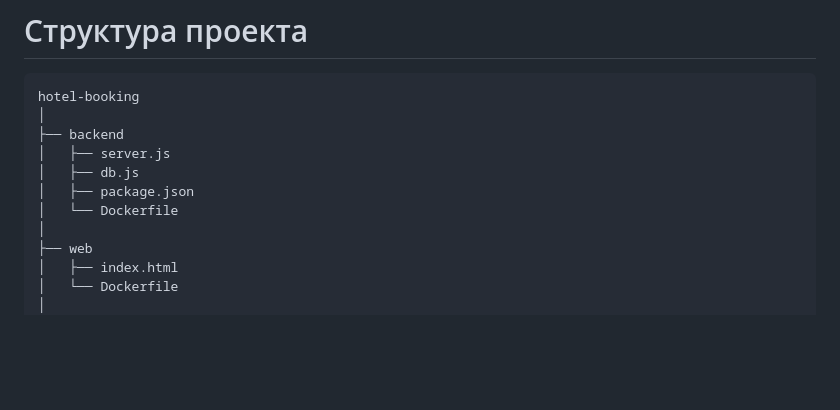
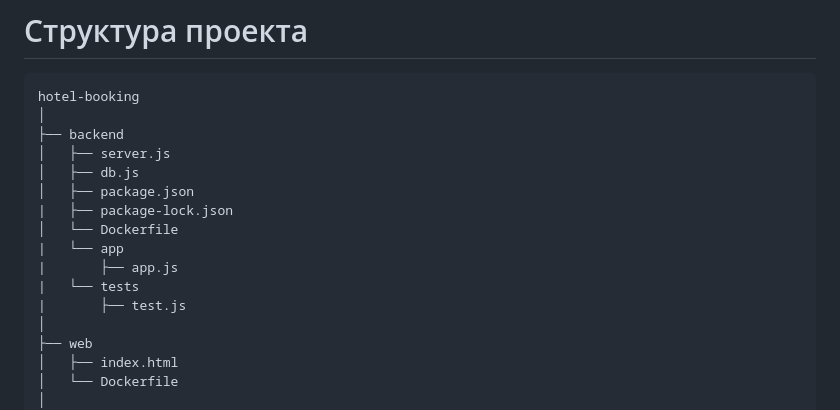
Before and after one commit to Yarixxxxx/Architecture-25-26, a Markdown page: Lab Work №5/Lab5.md, the part around the change. Rendered like a GitHub page; blank space fills up the shorter version.

```diff
--- a/Lab Work №5/Lab5.md
+++ b/Lab Work №5/Lab5.md
@@ -389,7 +389,12 @@ hotel-booking
 │   ├── server.js
 │   ├── db.js
 │   ├── package.json
+|   ├── package-lock.json
 │   └── Dockerfile
+|   └── app
+|       ├── app.js
+|   └── tests
+|       ├── test.js
 │
 ├── web
 │   ├── index.html
```
